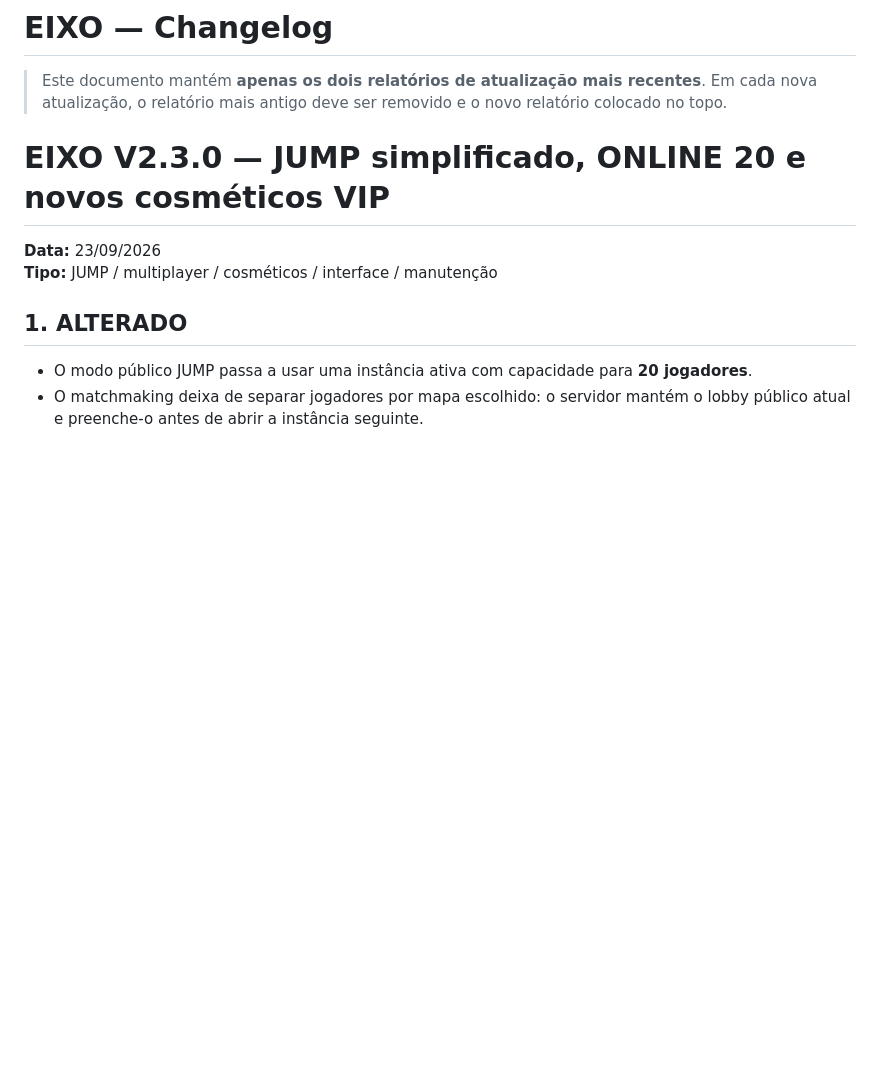
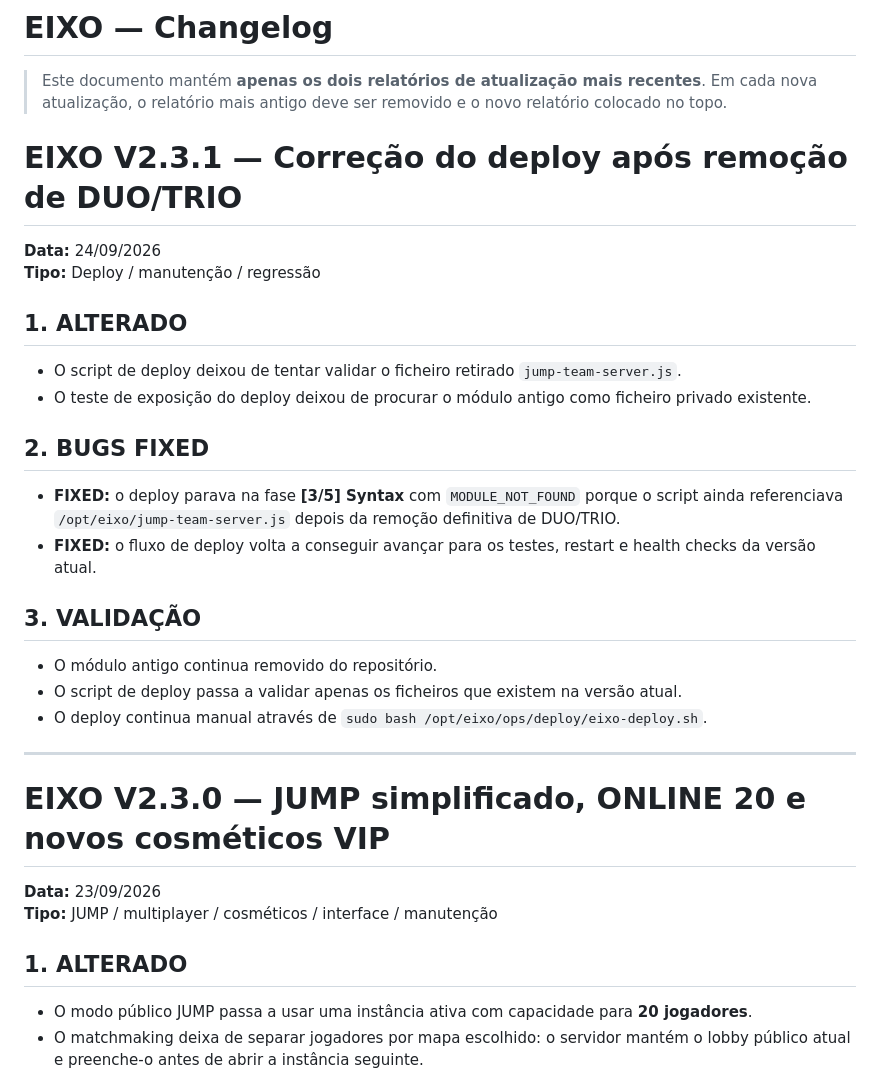
Before and after one commit to ecbertw/GAME, a Markdown page: README.md, the part around one of its changes. GitHub-like rendering; blank space fills up the shorter version.

```diff
--- a/README.md
+++ b/README.md
@@ -1,6 +1,29 @@
 # EIXO — Changelog
 
 > Este documento mantém **apenas os dois relatórios de atualização mais recentes**. Em cada nova atualização, o relatório mais antigo deve ser removido e o novo relatório colocado no topo.
+
+# EIXO V2.3.1 — Correção do deploy após remoção de DUO/TRIO
+
+**Data:** 24/09/2026
+**Tipo:** Deploy / manutenção / regressão
+
+## 1. ALTERADO
+
+- O script de deploy deixou de tentar validar o ficheiro retirado `jump-team-server.js`.
+- O teste de exposição do deploy deixou de procurar o módulo antigo como ficheiro privado existente.
+
+## 2. BUGS FIXED
+
+- **FIXED:** o deploy parava na fase **[3/5] Syntax** com `MODULE_NOT_FOUND` porque o script ainda referenciava `/opt/eixo/jump-team-server.js` depois da remoção definitiva de DUO/TRIO.
+- **FIXED:** o fluxo de deploy volta a conseguir avançar para os testes, restart e health checks da versão atual.
+
+## 3. VALIDAÇÃO
+
+- O módulo antigo continua removido do repositório.
+- O script de deploy passa a validar apenas os ficheiros que existem na versão atual.
+- O deploy continua manual através de `sudo bash /opt/eixo/ops/deploy/eixo-deploy.sh`.
+
+---
 
 # EIXO V2.3.0 — JUMP simplificado, ONLINE 20 e novos cosméticos VIP
 
```
Also changed, not shown: other parts of README.md (+0 -28 lines).
